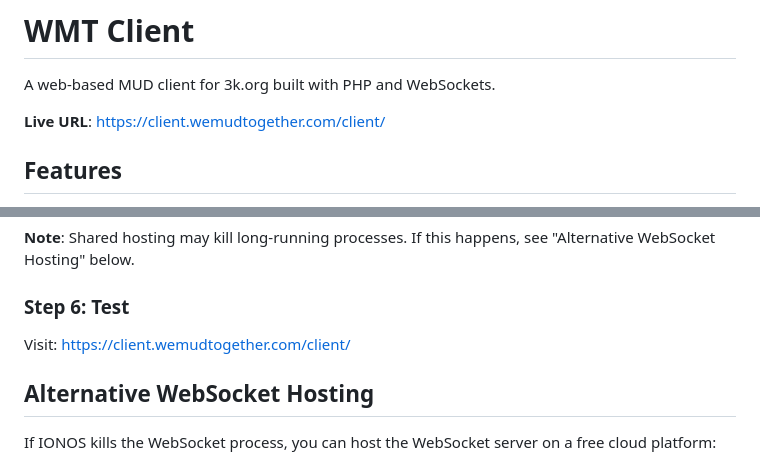
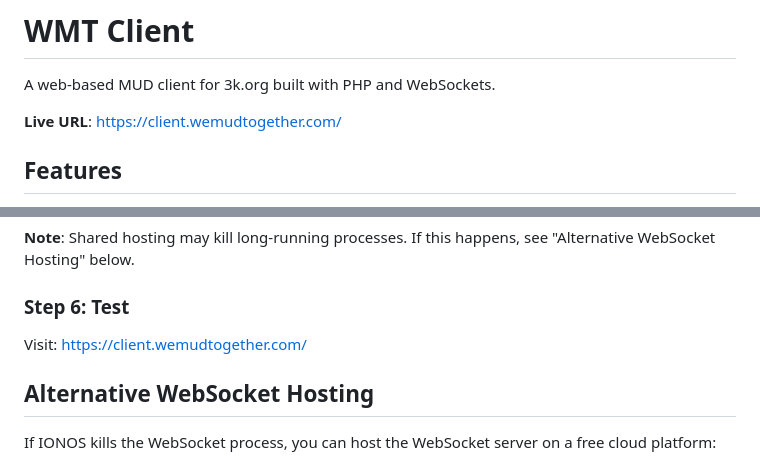
Before and after one commit to nduval/WMTClient, a Markdown page: README.md, 2 parts joined by grey strips. Rendered like a GitHub page.

Commit message:
Fix live URL in README
Co-Authored-By: Claude Opus 4.6 <noreply@anthropic.com>

```diff
--- a/README.md
+++ b/README.md
@@ -2,7 +2,7 @@
 
 A web-based MUD client for 3k.org built with PHP and WebSockets.
 
-**Live URL**: https://client.wemudtogether.com/client/
+**Live URL**: https://client.wemudtogether.com/
 
 ## Features
 
@@ -76,7 +76,7 @@ screen -dmS wmt php websocket/server.php
 
 ### Step 6: Test
 
-Visit: https://client.wemudtogether.com/client/
+Visit: https://client.wemudtogether.com/
 
 ## Alternative WebSocket Hosting
 
```
